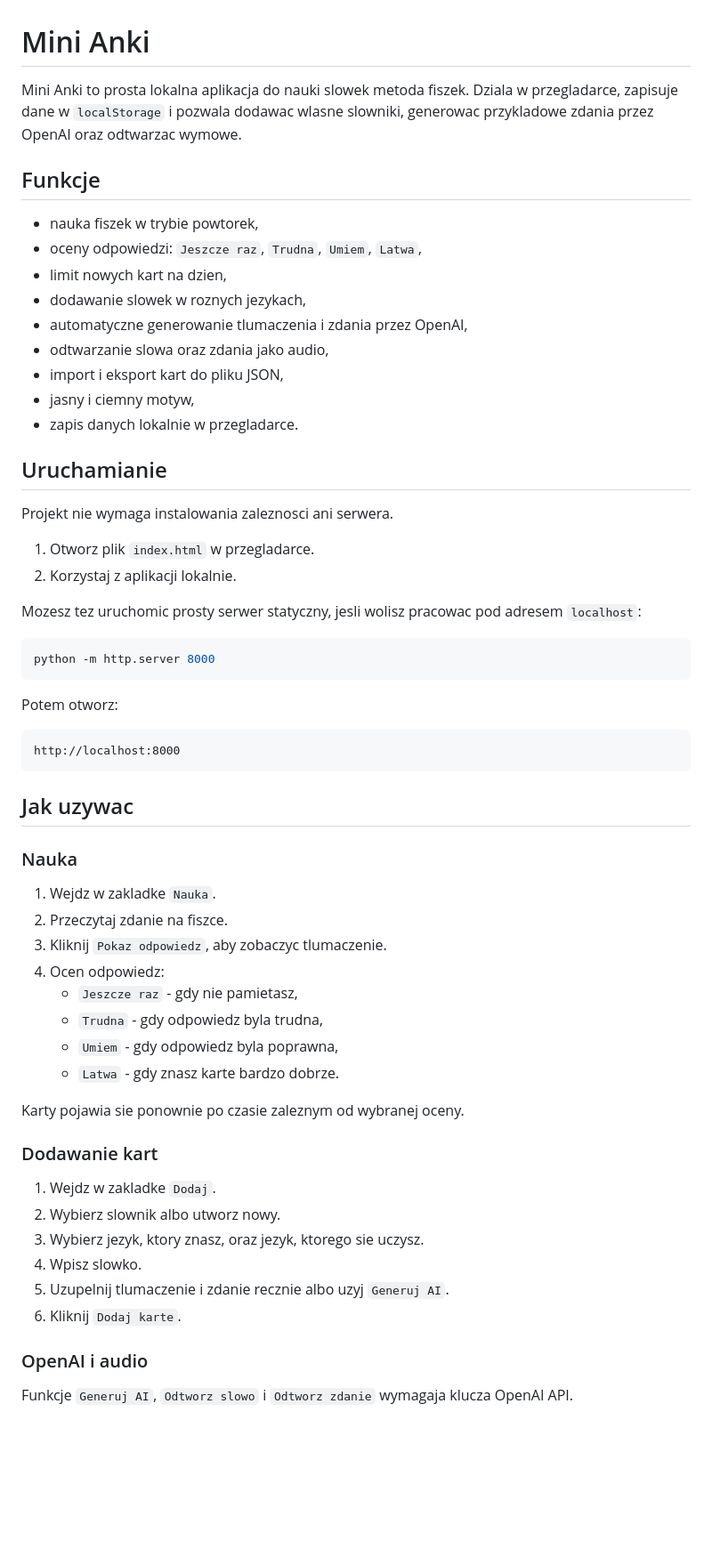
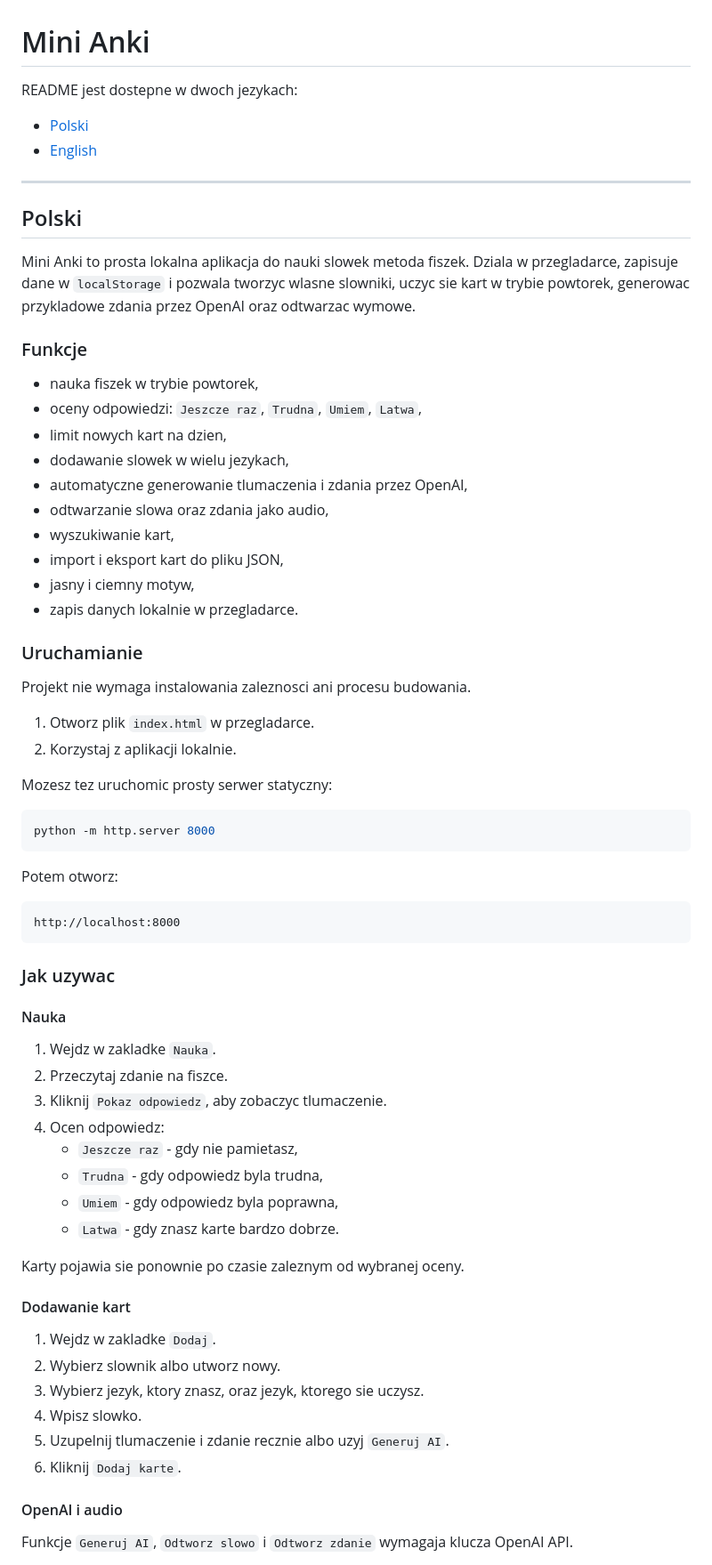
Before and after one commit to tomaszjader/mini-anki, a Markdown page: README.md, the part around one of its changes. Shown at 89% size. Rendered like a GitHub page; blank space fills up the shorter version.

````diff
--- a/README.md
+++ b/README.md
@@ -1,27 +1,37 @@
 # Mini Anki
 
-Mini Anki to prosta lokalna aplikacja do nauki slowek metoda fiszek. Dziala w przegladarce, zapisuje dane w `localStorage` i pozwala dodawac wlasne slowniki, generowac przykladowe zdania przez OpenAI oraz odtwarzac wymowe.
+README jest dostepne w dwoch jezykach:
 
-## Funkcje
+- [Polski](#polski)
+- [English](#english)
+
+---
+
+## Polski
+
+Mini Anki to prosta lokalna aplikacja do nauki slowek metoda fiszek. Dziala w przegladarce, zapisuje dane w `localStorage` i pozwala tworzyc wlasne slowniki, uczyc sie kart w trybie powtorek, generowac przykladowe zdania przez OpenAI oraz odtwarzac wymowe.
+
+### Funkcje
 
 - nauka fiszek w trybie powtorek,
 - oceny odpowiedzi: `Jeszcze raz`, `Trudna`, `Umiem`, `Latwa`,
 - limit nowych kart na dzien,
-- dodawanie slowek w roznych jezykach,
+- dodawanie slowek w wielu jezykach,
 - automatyczne generowanie tlumaczenia i zdania przez OpenAI,
 - odtwarzanie slowa oraz zdania jako audio,
+- wyszukiwanie kart,
 - import i eksport kart do pliku JSON,
 - jasny i ciemny motyw,
 - zapis danych lokalnie w przegladarce.
 
-## Uruchamianie
+### Uruchamianie
 
-Projekt nie wymaga instalowania zaleznosci ani serwera.
+Projekt nie wymaga instalowania zaleznosci ani procesu budowania.
 
 1. Otworz plik `index.html` w przegladarce.
 2. Korzystaj z aplikacji lokalnie.
 
-Mozesz tez uruchomic prosty serwer statyczny, jesli wolisz pracowac pod adresem `localhost`:
+Mozesz tez uruchomic prosty serwer statyczny:
 
 ```bash
 python -m http.server 8000
@@ -33,9 +43,9 @@ Potem otworz:
 http://localhost:8000
 ```
 
-## Jak uzywac
+### Jak uzywac
 
-### Nauka
+#### Nauka
 
 1. Wejdz w zakladke `Nauka`.
 2. Przeczytaj zdanie na fiszce.
@@ -48,7 +58,7 @@ http://localhost:8000
 
 Karty pojawia sie ponownie po czasie zaleznym od wybranej oceny.
 
-### Dodawanie kart
+#### Dodawanie kart
 
 1. Wejdz w zakladke `Dodaj`.
 2. Wybierz slownik albo utworz nowy.
@@ -57,7 +67,7 @@ Karty pojawia sie ponownie po czasie zaleznym od wybranej oceny.
 5. Uzupelnij tlumaczenie i zdanie recznie albo uzyj `Generuj AI`.
 6. Kliknij `Dodaj karte`.
 
-### OpenAI i audio
+#### OpenAI i audio
 
 Funkcje `Generuj AI`, `Odtworz slowo` i `Odtworz zdanie` wymagaja klucza OpenAI API.
 
````
Also changed, not shown: other parts of README.md (+130 -6 lines).
